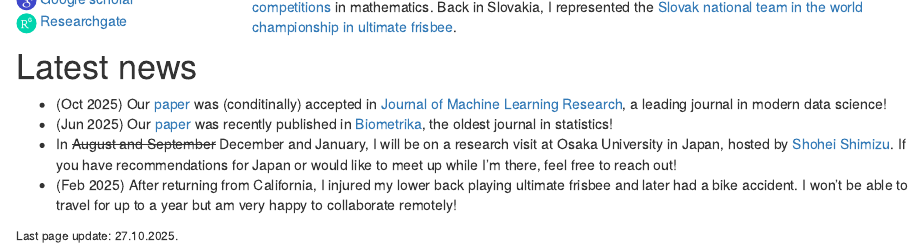
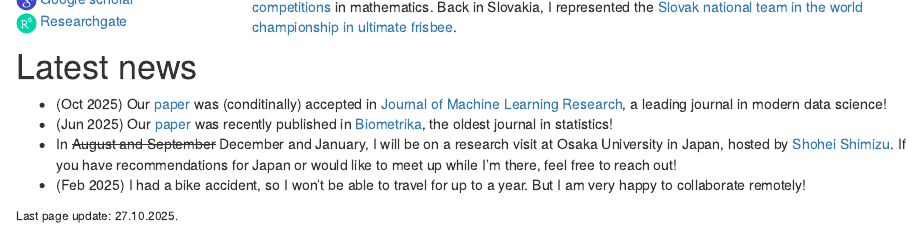
Before and after one commit to jurobodik/my_webpage, an R Markdown document (index.Rmd): the page in a window 1100 px wide, from 440 px down. Rendered offline with R 4.5, knitr and Pandoc, with nearby package versions.

Commit message:
Update personal information and latest news

```diff
--- a/index.Rmd
+++ b/index.Rmd
@@ -39,6 +39,6 @@ I was born in Slovakia and did my bachelor's and master's in pure mathematics at
 - (Oct 2025) Our [paper](https://arxiv.org/abs/2303.15376) was (conditinally) accepted in [Journal of Machine Learning Research](https://arxiv.org/abs/2303.15376), a leading journal in modern data science!
 - (Jun 2025) Our [paper](https://academic.oup.com/biomet/advance-article/doi/10.1093/biomet/asaf042/8157876) was recently published in [Biometrika](https://academic.oup.com/biomet/advance-article/doi/10.1093/biomet/asaf042/8157876), the oldest  journal in statistics!
 - In <del>August and September</del> December and January, I will be on a research visit at Osaka University in Japan, hosted by [Shohei Shimizu](https://www.shimizulab.org/lab). If you have recommendations for Japan or would like to meet up while I’m there, feel free to reach out!
-- (Feb 2025) After returning from California, I injured my lower back playing ultimate frisbee and later had a bike accident. I won’t be able to travel for up to a year but am very happy to collaborate remotely!
+- (Feb 2025) I had a bike accident, so I won’t be able to travel for up to a year. But I am very happy to collaborate remotely!
 
 <small>Last page update: 27.10.2025.</small>
```
